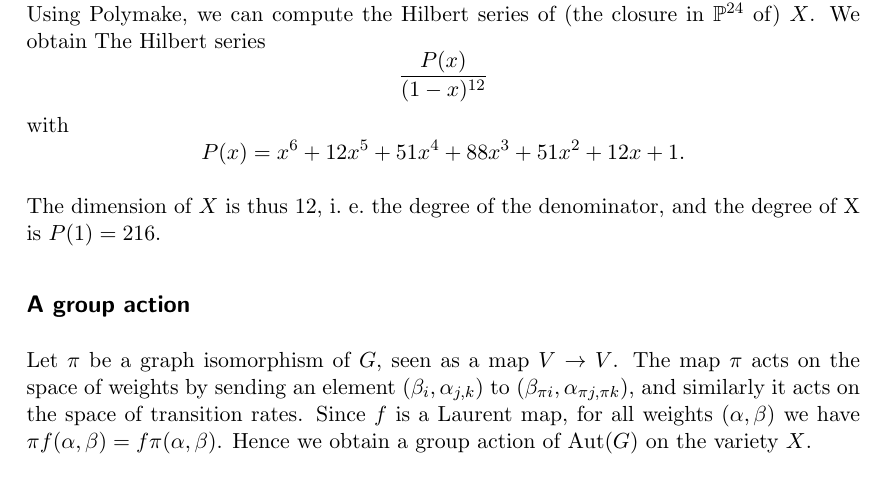
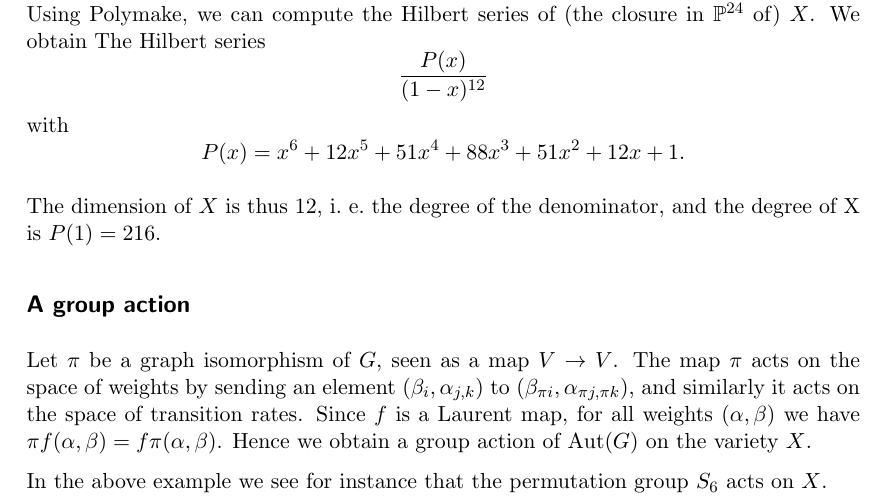
Before and after one commit to Orl628/leipzig-singapore, a LaTeX paper (master.tex, which reads mpp.tex): part of page 3 of 3, cut so that both start at the same text. Compiled offline with pdfLaTeX; a LaTeX package or settings file that is missing is left out.

Commit message:
added a sentence at the end

```diff
--- a/mpp.tex
+++ b/mpp.tex
@@ -119,3 +119,5 @@ The dimension of $X$ is thus $12$, i.\ e.\ the degree of the denominator, and th
 
 \subsection*{A group action}
 Let $\pi$ be a graph isomorphism of $G$, seen as a map $V\to V$. The map $\pi$ acts on the space of weights by sending an element $(\beta_i,\alpha_{j,k})$ to $(\beta_{\pi i},\alpha_{\pi{j},\pi{k}})$, and similarly it acts on the space of transition rates. Since $f$ is a Laurent map, for all weights $(\alpha,\beta)$ we have $\pi f (\alpha,\beta) = f \pi (\alpha, \beta)$. Hence we obtain a group action of $\operatorname{Aut}(G)$ on the variety $X$.
+
+In the above example we see for instance that the permutation group $S_6$ acts on $X$.
```
Also changed, not shown: master.pdf.
